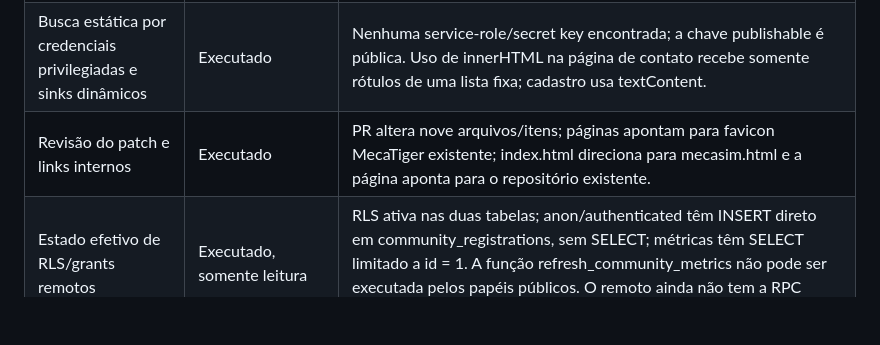
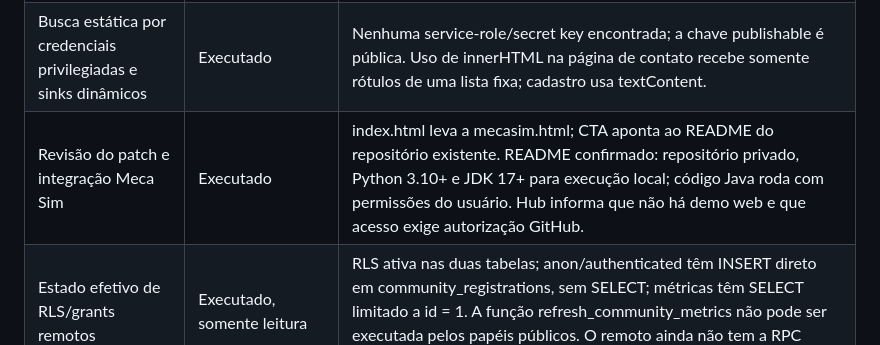
Before and after one commit to pabloinaciosilvestreinacio-collab/mecatiger-hub, a Markdown page: DEPLOYMENT.md, the part around the change. Drawn GitHub-style; blank space fills up the shorter version.

Commit message:
docs: record Meca Sim integration review

```diff
--- a/DEPLOYMENT.md
+++ b/DEPLOYMENT.md
@@ -24,7 +24,7 @@ Alternativa: GitHub Pages publicado a partir de branch dedicada ou workflow, ap
 | Verificação somente leitura da RLS e grants remotos | Executado | RLS ativa; anon/authenticated têm INSERT direto no cadastro sem SELECT; métricas só permitem SELECT em id = 1; refresh_community_metrics não é executável pelos papéis públicos. Veja o aviso separado sobre rls_auto_enable. |
 | Revisão de enumeração de e-mail | Executado; achado no código | O fluxo anterior distinguia a resposta 409 esperada pela restrição UNIQUE e informava que o e-mail já existia; isso permitia inferência pelo endpoint. A branch substitui o fluxo por RPC com resposta igual para novo/duplicado; SQL ainda não aplicado ao Supabase. |
 | Busca estática por credenciais privilegiadas e sinks dinâmicos | Executado | Nenhuma service-role/secret key encontrada; a chave publishable é pública. Uso de innerHTML na página de contato recebe somente rótulos de uma lista fixa; cadastro usa textContent. |
-| Revisão do patch e links internos | Executado | PR altera nove arquivos/itens; páginas apontam para favicon MecaTiger existente; index.html direciona para mecasim.html e a página aponta para o repositório existente. |
+| Revisão do patch e integração Meca Sim | Executado | index.html leva a mecasim.html; CTA aponta ao README do repositório existente. README confirmado: repositório privado, Python 3.10+ e JDK 17+ para execução local; código Java roda com permissões do usuário. Hub informa que não há demo web e que acesso exige autorização GitHub. |
 | Estado efetivo de RLS/grants remotos | Executado, somente leitura | RLS ativa nas duas tabelas; anon/authenticated têm INSERT direto em community_registrations, sem SELECT; métricas têm SELECT limitado a id = 1. A função refresh_community_metrics não pode ser executada pelos papéis públicos. O remoto ainda não tem a RPC proposta nesta branch. |
 | Supabase Security Advisors e trigger remoto | Executado, somente leitura; aviso para revisão | Os advisors reportaram EXECUTE público em SECURITY DEFINER para public.rls_auto_enable() (avisos anon e authenticated). A inspeção confirmou que a função é vinculada ao event trigger ensure_rls em ddl_command_end, filtra criação de tabelas no schema public e usa search_path=pg_catalog. Não revogar nem alterar automaticamente: avaliar a dependência do trigger e confirmar se o endpoint RPC é invocável antes de qualquer mudança remota. |
 | Build | Não aplicável | Site sem build step. |
```
